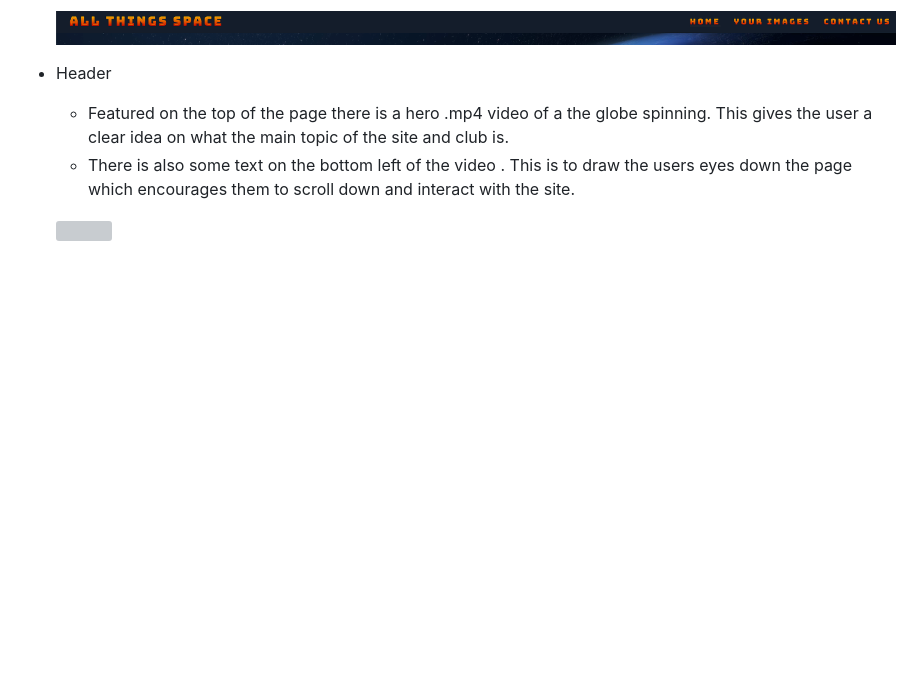
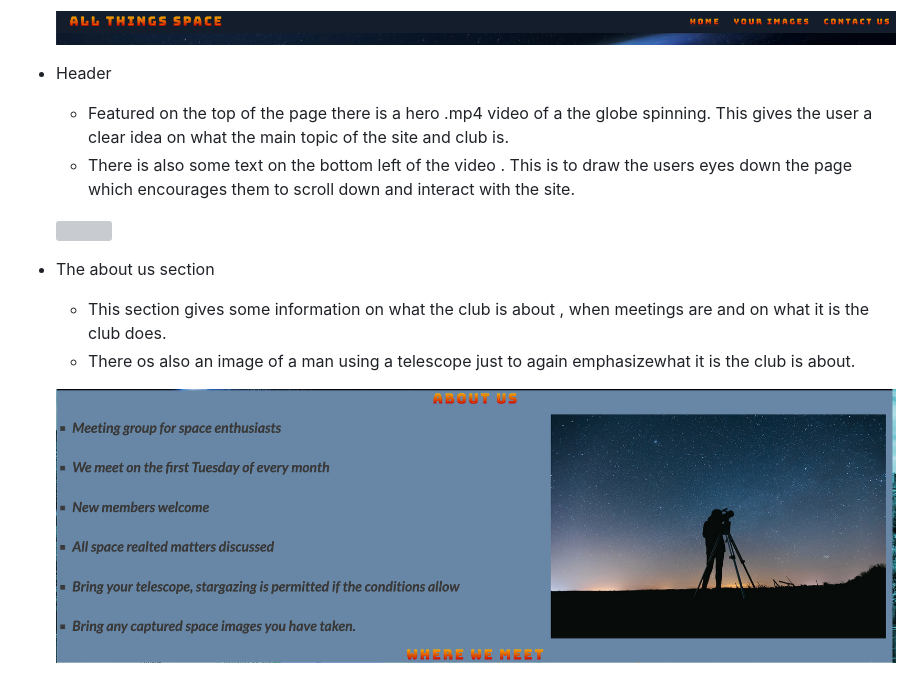
Before and after one commit to oconnorian3/allthingsspace, a Markdown page: README.md, the part around the change. Drawn GitHub-style; pictures changed too: assets/images/screenshot-of-about-us-section.png (added); blank space fills up the shorter version; grey boxes are pictures that could not be loaded.

Commit message:
Add about-us paragraph to features section on readme

```diff
--- a/README.md
+++ b/README.md
@@ -23,3 +23,10 @@ Users who visit this website will be able to understand what this club is about
     * There is also some text on the bottom left of the video . This is to draw the users eyes down the page which encourages them to scroll down and interact with the site.
 
     ![](assets/images/Screenshot-of-header.png)
+
+ * The about us section
+
+    * This section gives some information on what the club is about , when meetings are and on what it is the club does.
+    * There os also an image of a man using a telescope just to again emphasizewhat it is the club is about.
+
+    ![](assets/images/screenshot-of-about-us-section.png)
```
